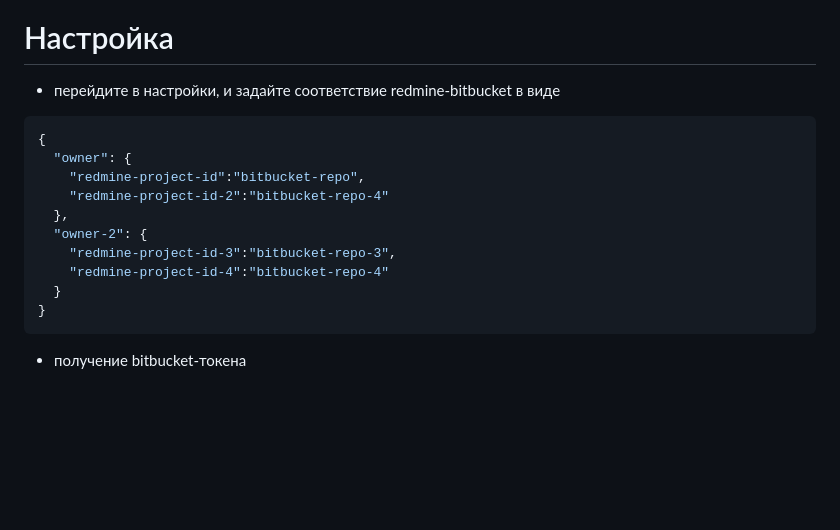
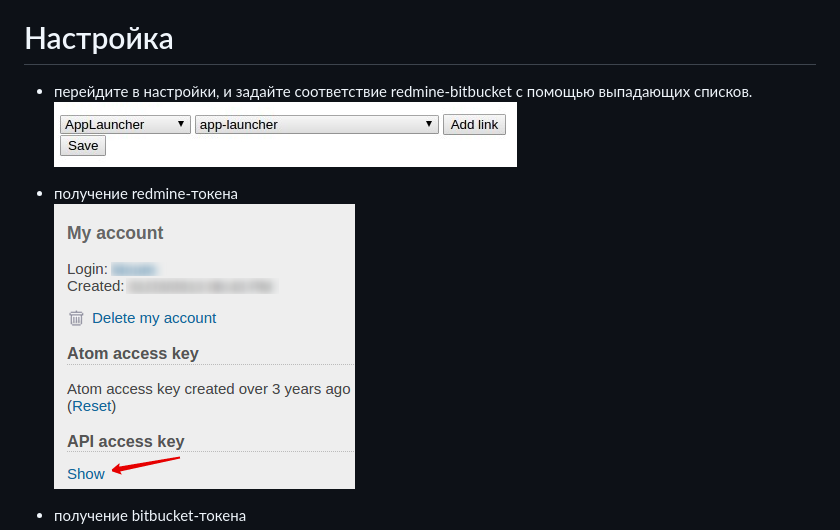
Before and after one commit to kicumkicum/bond, a Markdown page: README.md, the part around the change. Drawn GitHub-style; pictures changed too: docs/img/create-bind.png (added), docs/img/redmine-key.png (added); blank space fills up the shorter version.

Commit message:
#34 Add in readme about new settings (#41)
* Update readme

* Update readme

* Change image

````diff
--- a/README.md
+++ b/README.md
@@ -8,19 +8,12 @@
 
 # Настройка
 
-* перейдите в настройки, и задайте соответствие redmine-bitbucket в виде
-```json
-{
-  "owner": {
-    "redmine-project-id":"bitbucket-repo",
-    "redmine-project-id-2":"bitbucket-repo-4"
-  },
-  "owner-2": {
-    "redmine-project-id-3":"bitbucket-repo-3",
-    "redmine-project-id-4":"bitbucket-repo-4"
-  }
-}
-```
+* перейдите в настройки, и задайте соответствие redmine-bitbucket с помощью выпадающих списков.
+![image](docs/img/create-bind.png)
+
+* получение redmine-токена
+![image](docs/img/redmine-key.png)
+
 * получение bitbucket-токена
 * ![image](docs/img/bitbucket-token-0.png)
 * ![image](docs/img/bitbucket-token-1.png)
````
